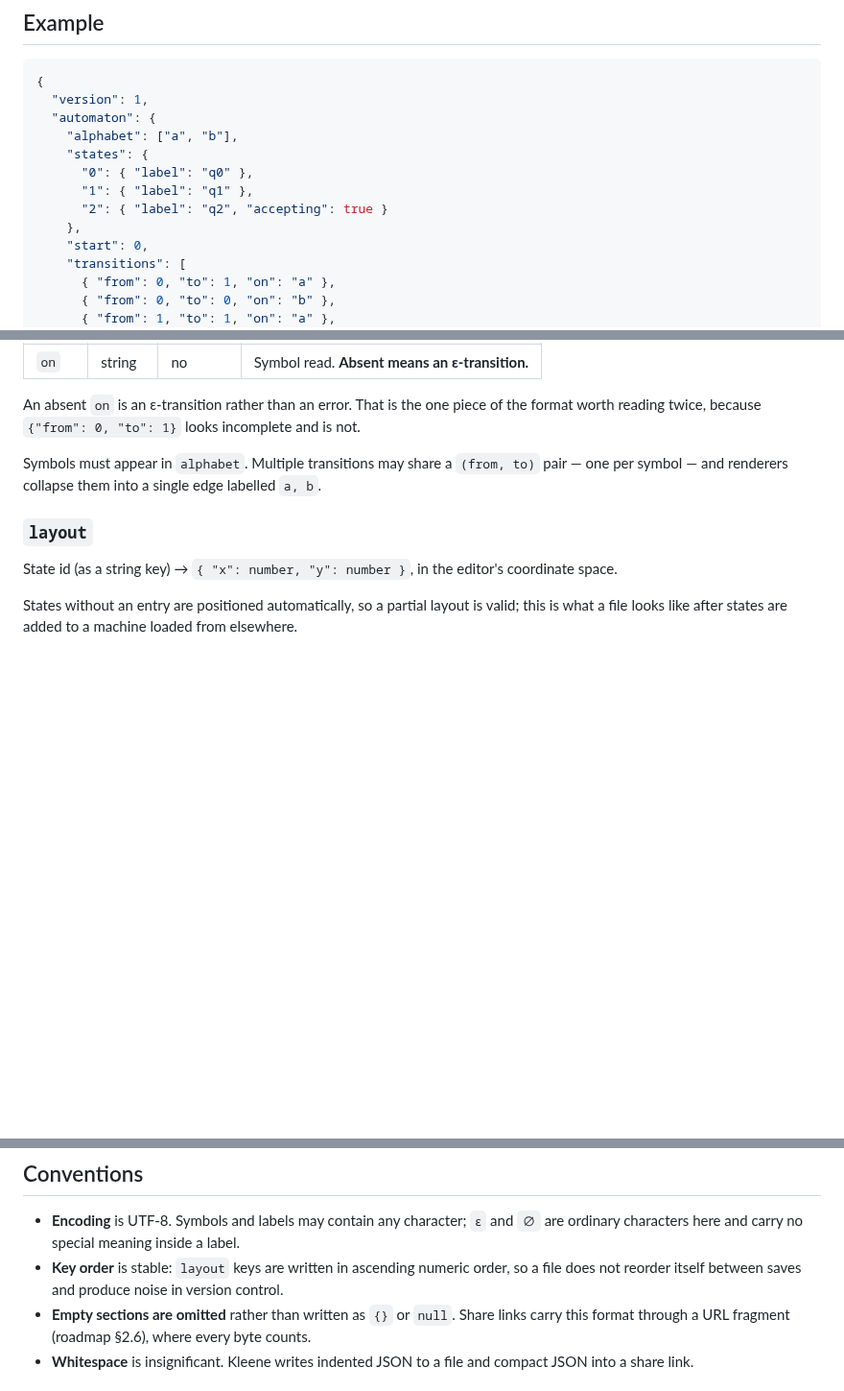
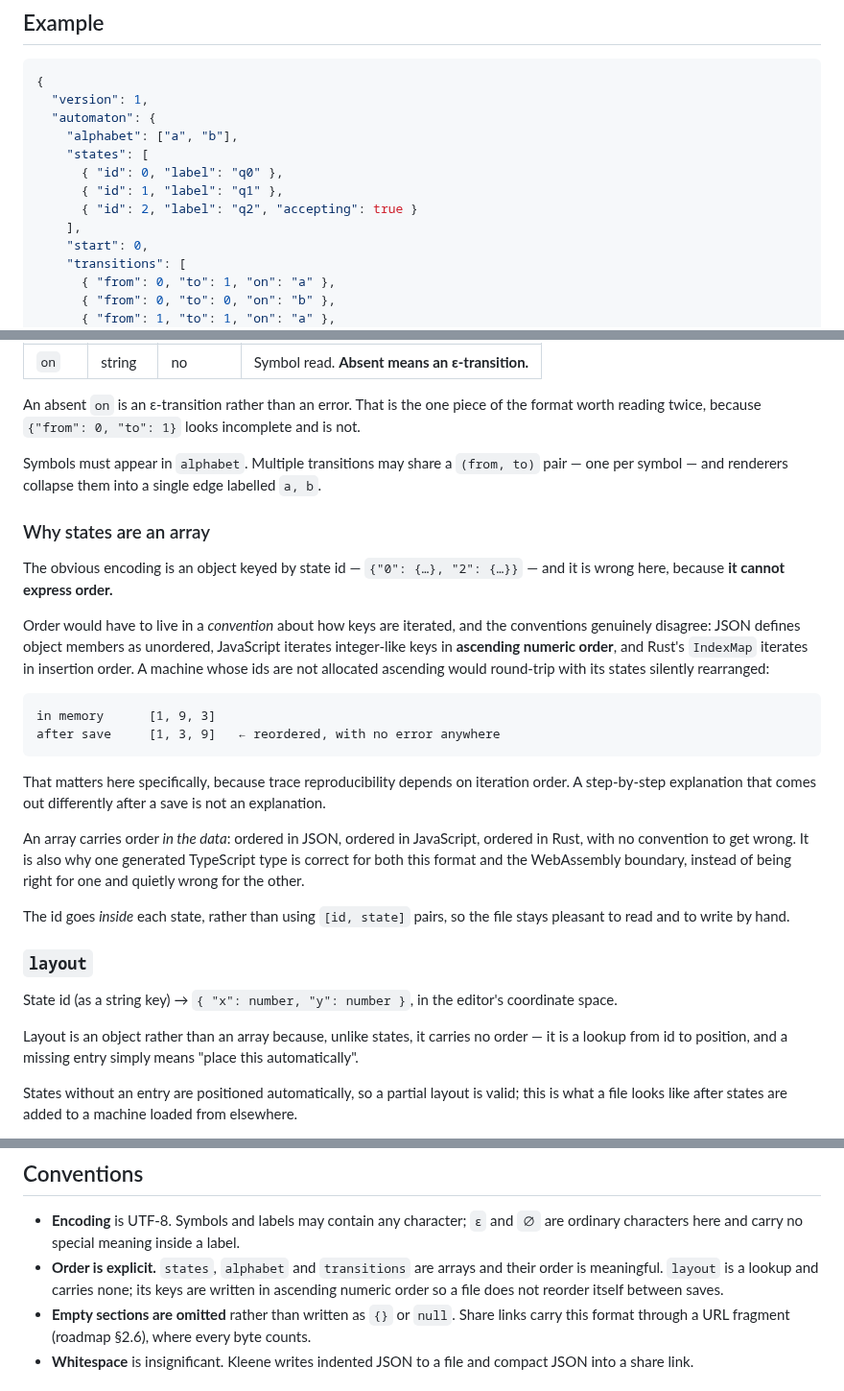
Before and after one commit to PranavShukla2/kleene, a Markdown page: docs/formats/kln.md, 3 parts joined by grey strips. Shown at 96% size. Rendered like a GitHub page; blank space fills up the shorter version.

Commit message:
Spec: document the array encoding and why it is not an object
Records the reasoning with the concrete failure, so the next reader does not
propose the object form as a simplification. Also notes why layout stays an
object: unlike states it carries no order, it is a lookup from id to
position, and a missing entry means place this automatically.

````diff
--- a/docs/formats/kln.md
+++ b/docs/formats/kln.md
@@ -15,11 +15,11 @@ after the first shared link exists in the wild, every change has to keep old lin
   "version": 1,
   "automaton": {
     "alphabet": ["a", "b"],
-    "states": {
-      "0": { "label": "q0" },
-      "1": { "label": "q1" },
-      "2": { "label": "q2", "accepting": true }
-    },
+    "states": [
+      { "id": 0, "label": "q0" },
+      { "id": 1, "label": "q1" },
+      { "id": 2, "label": "q2", "accepting": true }
+    ],
     "start": 0,
     "transitions": [
       { "from": 0, "to": 1, "on": "a" },
@@ -92,9 +93,39 @@ worth reading twice, because `{"from": 0, "to": 1}` looks incomplete and is not.
 Symbols must appear in `alphabet`. Multiple transitions may share a `(from, to)` pair — one
 per symbol — and renderers collapse them into a single edge labelled `a, b`.
 
+### Why states are an array
+
+The obvious encoding is an object keyed by state id — `{"0": {…}, "2": {…}}` — and it is
+wrong here, because **it cannot express order.**
+
+Order would have to live in a *convention* about how keys are iterated, and the conventions
+genuinely disagree: JSON defines object members as unordered, JavaScript iterates
+integer-like keys in **ascending numeric order**, and Rust's `IndexMap` iterates in insertion
+order. A machine whose ids are not allocated ascending would round-trip with its states
+silently rearranged:
+
+```text
+in memory      [1, 9, 3]
+after save     [1, 3, 9]   ← reordered, with no error anywhere
+```
+
+That matters here specifically, because trace reproducibility depends on iteration order. A
+step-by-step explanation that comes out differently after a save is not an explanation.
+
+An array carries order *in the data*: ordered in JSON, ordered in JavaScript, ordered in
+Rust, with no convention to get wrong. It is also why one generated TypeScript type is
+correct for both this format and the WebAssembly boundary, instead of being right for one and
+quietly wrong for the other.
+
+The id goes *inside* each state, rather than using `[id, state]` pairs, so the file stays
+pleasant to read and to write by hand.
+
 ### `layout`
 
 State id (as a string key) → `{ "x": number, "y": number }`, in the editor's coordinate space.
+
+Layout is an object rather than an array because, unlike states, it carries no order — it is
+a lookup from id to position, and a missing entry simply means "place this automatically".
 
 States without an entry are positioned automatically, so a partial layout is valid; this is
 what a file looks like after states are added to a machine loaded from elsewhere.
@@ -141,8 +172,9 @@ file.
 
 - **Encoding** is UTF-8. Symbols and labels may contain any character; `ε` and `∅` are
   ordinary characters here and carry no special meaning inside a label.
-- **Key order** is stable: `layout` keys are written in ascending numeric order, so a file
-  does not reorder itself between saves and produce noise in version control.
+- **Order is explicit.** `states`, `alphabet` and `transitions` are arrays and their order is
+  meaningful. `layout` is a lookup and carries none; its keys are written in ascending numeric
+  order so a file does not reorder itself between saves.
 - **Empty sections are omitted** rather than written as `{}` or `null`. Share links carry
   this format through a URL fragment (roadmap §2.6), where every byte counts.
 - **Whitespace** is insignificant. Kleene writes indented JSON to a file and compact JSON
````
Also changed, not shown: other parts of docs/formats/kln.md (+2 -1 lines).
